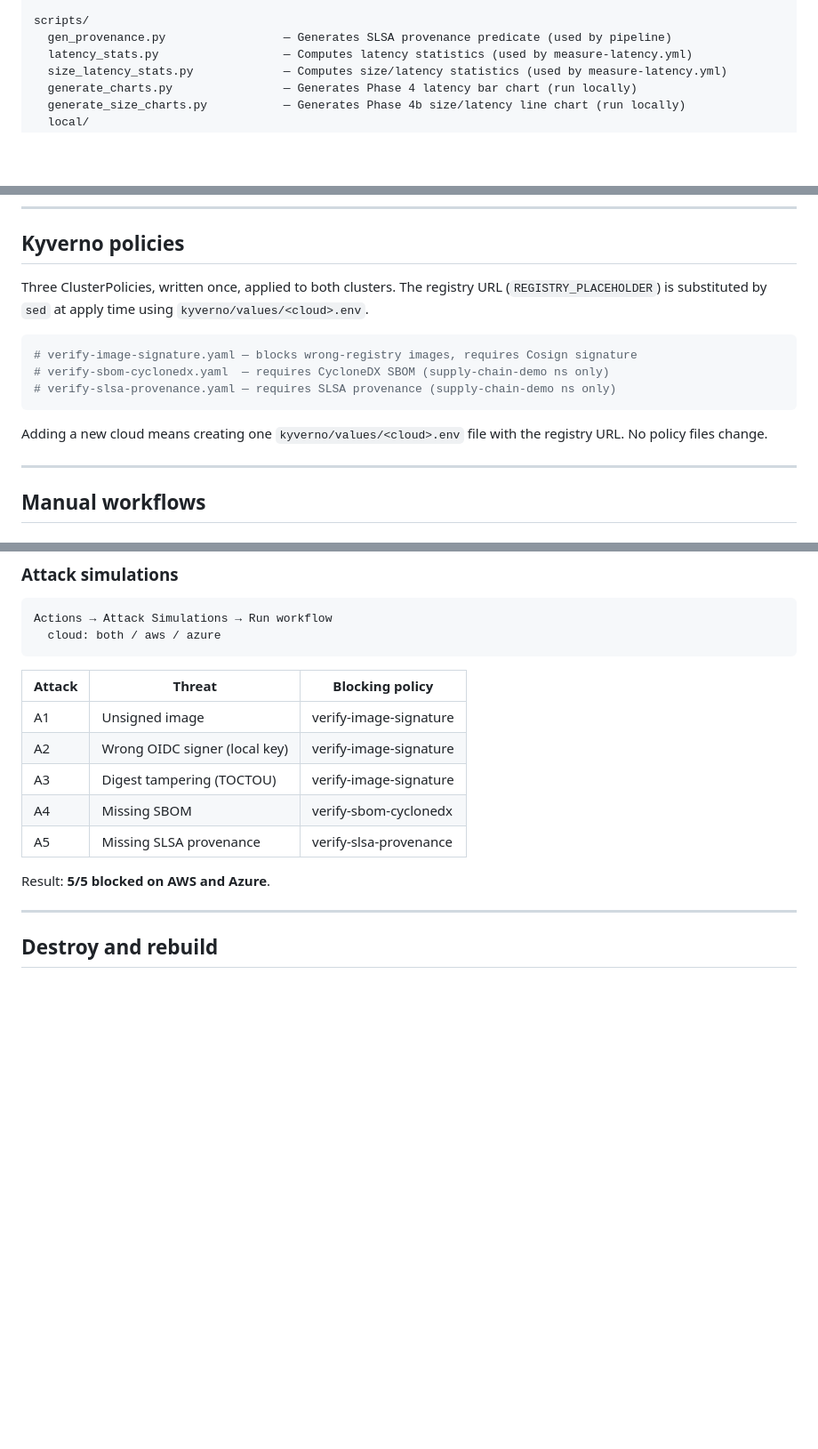
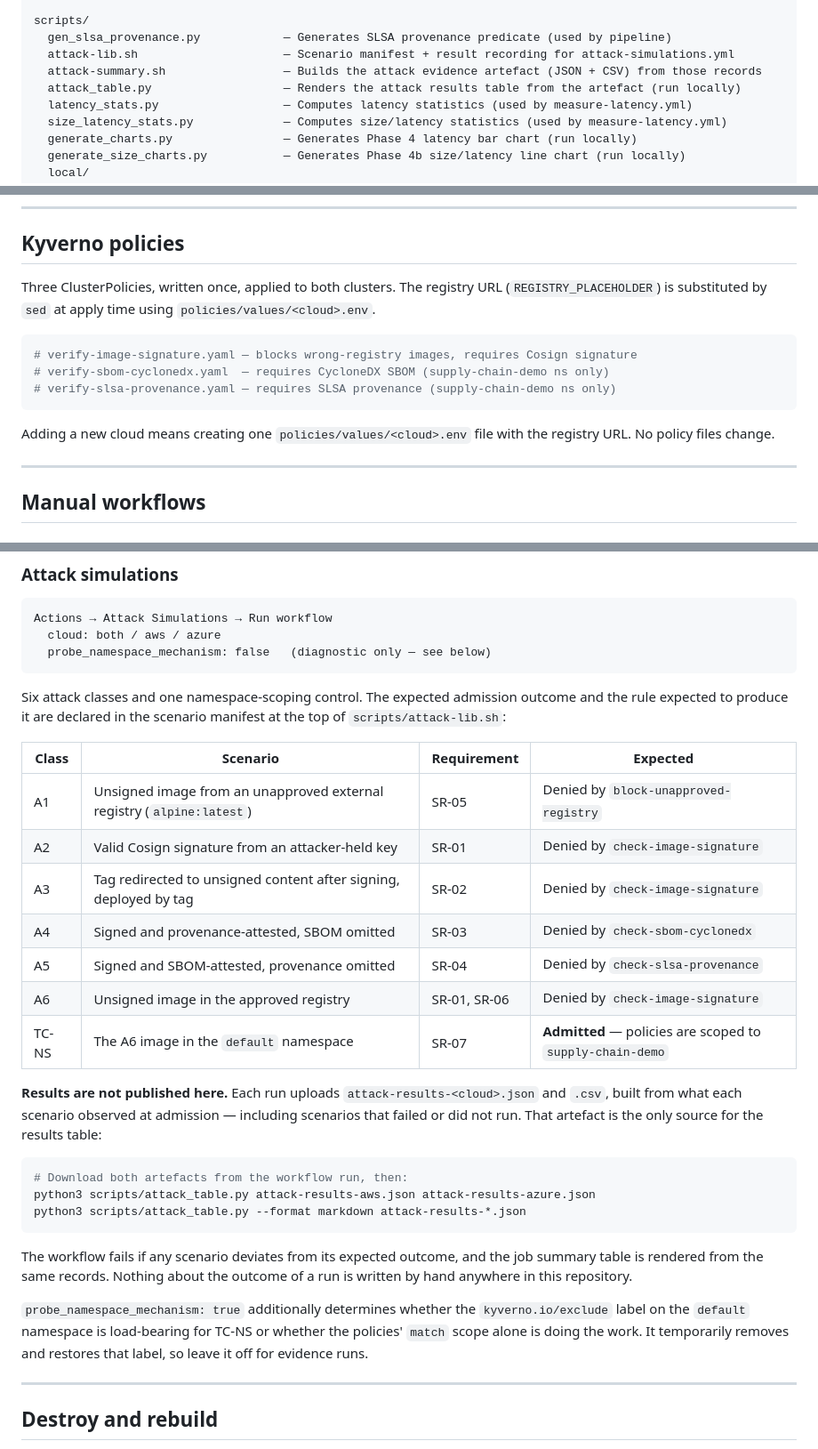
Before and after one commit to JMTeixeira23/DIMEI-k8s-2026, a Markdown page: README.md, 3 parts joined by grey strips. Shown at 89% size. GitHub-like rendering; blank space fills up the shorter version.

Commit message:
docs: document the attack scenarios and the evidence artefact

````diff
--- a/README.md
+++ b/README.md
@@ -40,7 +40,10 @@ policies/
     azure.env                       — REGISTRY=supplychainthesis.azurecr.io
 
 scripts/
-  gen_provenance.py                 — Generates SLSA provenance predicate (used by pipeline)
+  gen_slsa_provenance.py            — Generates SLSA provenance predicate (used by pipeline)
+  attack-lib.sh                     — Scenario manifest + result recording for attack-simulations.yml
+  attack-summary.sh                 — Builds the attack evidence artefact (JSON + CSV) from those records
+  attack_table.py                   — Renders the attack results table from the artefact (run locally)
   latency_stats.py                  — Computes latency statistics (used by measure-latency.yml)
   size_latency_stats.py             — Computes size/latency statistics (used by measure-latency.yml)
   generate_charts.py                — Generates Phase 4 latency bar chart (run locally)
@@ -177,7 +180,7 @@ The only cloud-specific steps are auth, registry login, and kubeconfig. All sign
 
 ## Kyverno policies
 
-Three ClusterPolicies, written once, applied to both clusters. The registry URL (`REGISTRY_PLACEHOLDER`) is substituted by `sed` at apply time using `kyverno/values/<cloud>.env`.
+Three ClusterPolicies, written once, applied to both clusters. The registry URL (`REGISTRY_PLACEHOLDER`) is substituted by `sed` at apply time using `policies/values/<cloud>.env`.
 
 ```yaml
 # verify-image-signature.yaml — blocks wrong-registry images, requires Cosign signature
@@ -185,7 +188,7 @@ Three ClusterPolicies, written once, applied to both clusters. The registry URL
 # verify-slsa-provenance.yaml — requires SLSA provenance (supply-chain-demo ns only)
 ```
 
-Adding a new cloud means creating one `kyverno/values/<cloud>.env` file with the registry URL. No policy files change.
+Adding a new cloud means creating one `policies/values/<cloud>.env` file with the registry URL. No policy files change.
 
 ---
 
@@ -241,17 +244,42 @@ python3 docs/generate_size_charts.py size-latency-aws.csv size-latency-azure.csv
 ```
 Actions → Attack Simulations → Run workflow
   cloud: both / aws / azure
+  probe_namespace_mechanism: false   (diagnostic only — see below)
 ```
 
-| Attack | Threat | Blocking policy |
-|--------|--------|----------------|
-| A1 | Unsigned image | verify-image-signature |
-| A2 | Wrong OIDC signer (local key) | verify-image-signature |
-| A3 | Digest tampering (TOCTOU) | verify-image-signature |
-| A4 | Missing SBOM | verify-sbom-cyclonedx |
-| A5 | Missing SLSA provenance | verify-slsa-provenance |
+Six attack classes and one namespace-scoping control. The expected admission
+outcome and the rule expected to produce it are declared in the scenario
+manifest at the top of `scripts/attack-lib.sh`:
 
-Result: **5/5 blocked on AWS and Azure**.
+| Class | Scenario | Requirement | Expected |
+|-------|----------|-------------|----------|
+| A1 | Unsigned image from an unapproved external registry (`alpine:latest`) | SR-05 | Denied by `block-unapproved-registry` |
+| A2 | Valid Cosign signature from an attacker-held key | SR-01 | Denied by `check-image-signature` |
+| A3 | Tag redirected to unsigned content after signing, deployed by tag | SR-02 | Denied by `check-image-signature` |
+| A4 | Signed and provenance-attested, SBOM omitted | SR-03 | Denied by `check-sbom-cyclonedx` |
+| A5 | Signed and SBOM-attested, provenance omitted | SR-04 | Denied by `check-slsa-provenance` |
+| A6 | Unsigned image in the approved registry | SR-01, SR-06 | Denied by `check-image-signature` |
+| TC-NS | The A6 image in the `default` namespace | SR-07 | **Admitted** — policies are scoped to `supply-chain-demo` |
+
+**Results are not published here.** Each run uploads
+`attack-results-<cloud>.json` and `.csv`, built from what each scenario observed
+at admission — including scenarios that failed or did not run. That artefact is
+the only source for the results table:
+
+```bash
+# Download both artefacts from the workflow run, then:
+python3 scripts/attack_table.py attack-results-aws.json attack-results-azure.json
+python3 scripts/attack_table.py --format markdown attack-results-*.json
+```
+
+The workflow fails if any scenario deviates from its expected outcome, and the
+job summary table is rendered from the same records. Nothing about the outcome
+of a run is written by hand anywhere in this repository.
+
+`probe_namespace_mechanism: true` additionally determines whether the
+`kyverno.io/exclude` label on the `default` namespace is load-bearing for TC-NS
+or whether the policies' `match` scope alone is doing the work. It temporarily
+removes and restores that label, so leave it off for evidence runs.
 
 ---
 
````
